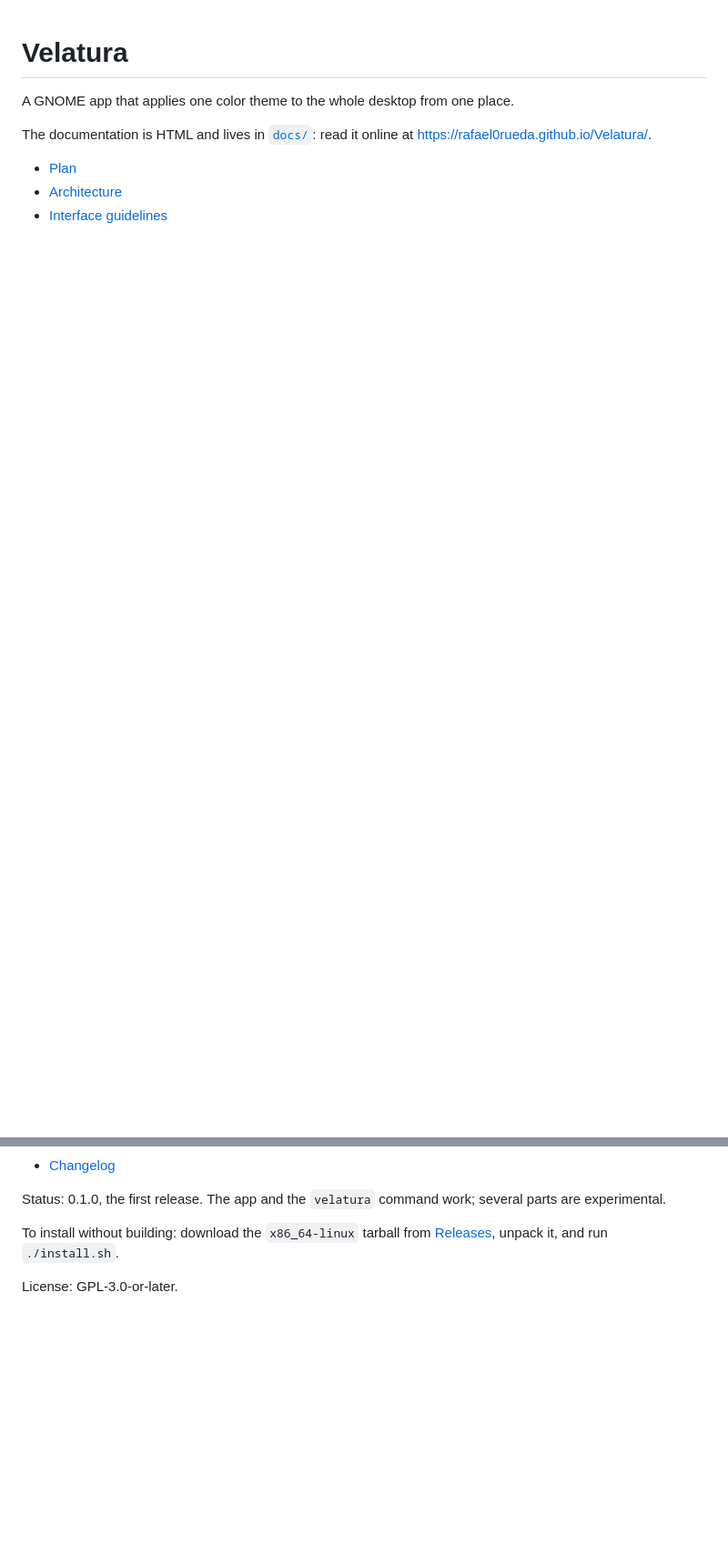
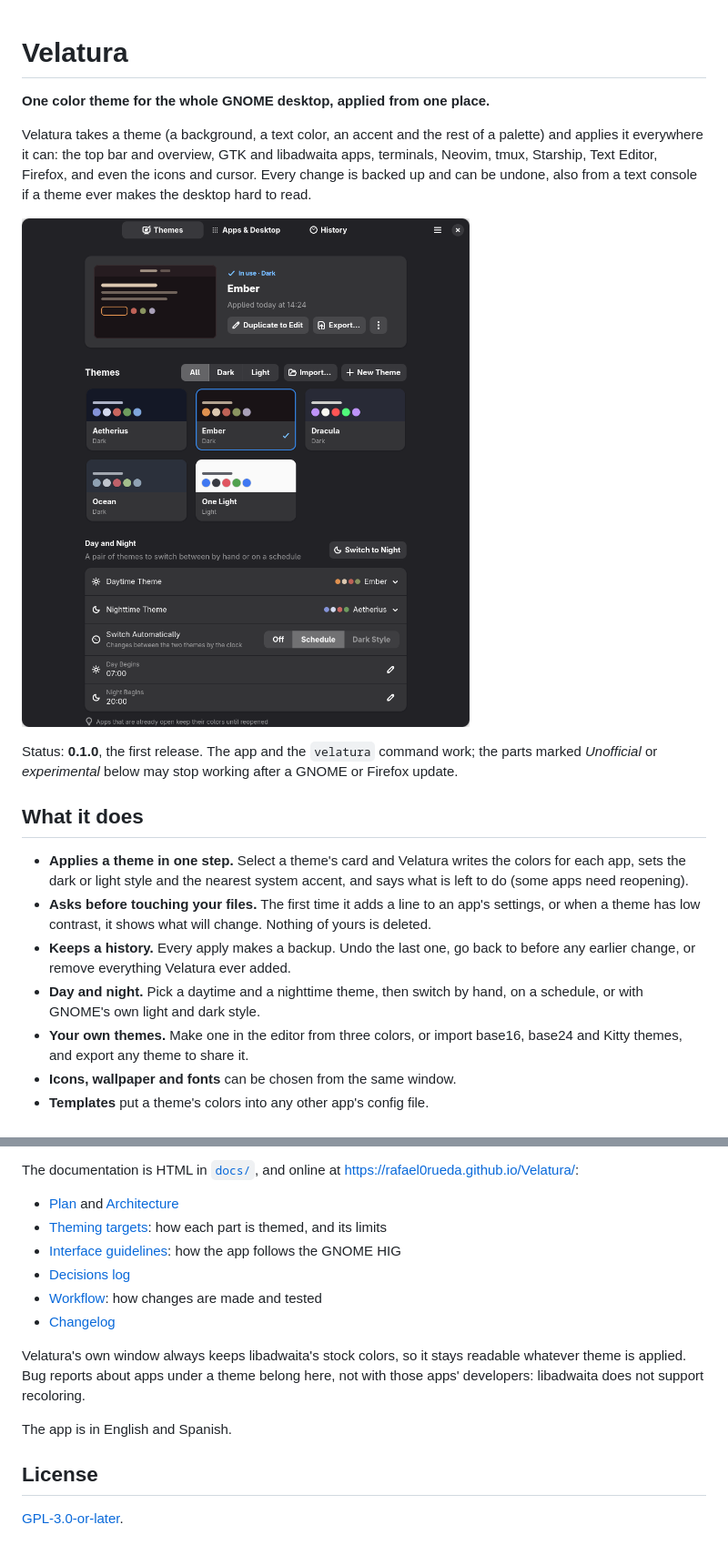
Before and after one commit to rafael0rueda/Velatura, a Markdown page: README.md, 2 parts joined by grey strips. Shown at 91% size. GitHub-like rendering; pictures changed too: docs/images/themes.png (added); blank space fills up the shorter version.

```diff
--- a/README.md
+++ b/README.md
@@ -1,10 +1,33 @@
 # Velatura
 
-A GNOME app that applies one color theme to the whole desktop from one place.
+**One color theme for the whole GNOME desktop, applied from one place.**
 
-The documentation is HTML and lives in [`docs/`](docs/index.html):
-read it online at <https://rafael0rueda.github.io/Velatura/>.
+Velatura takes a theme (a background, a text color, an accent and the rest of
+a palette) and applies it everywhere it can: the top bar and overview, GTK and
+libadwaita apps, terminals, Neovim, tmux, Starship, Text Editor, Firefox, and
+even the icons and cursor. Every change is backed up and can be undone, also
+from a text console if a theme ever makes the desktop hard to read.
 
-- [Plan](https://rafael0rueda.github.io/Velatura/plan.html)
-- [Architecture](https://rafael0rueda.github.io/Velatura/architecture.html)
-- [Interface guidelines](https://rafael0rueda.github.io/Velatura/hig.html)
+![The Themes view: the theme in use, every theme as a card, and the day and night pair](docs/images/themes.png)
+
+Status: **0.1.0**, the first release. The app and the `velatura` command work;
+the parts marked *Unofficial* or *experimental* below may stop working after a
+GNOME or Firefox update.
+
+## What it does
+
+- **Applies a theme in one step.** Select a theme's card and Velatura writes
+  the colors for each app, sets the dark or light style and the nearest system
+  accent, and says what is left to do (some apps need reopening).
+- **Asks before touching your files.** The first time it adds a line to an
+  app's settings, or when a theme has low contrast, it shows what will change.
+  Nothing of yours is deleted.
+- **Keeps a history.** Every apply makes a backup. Undo the last one, go back to
+  before any earlier change, or remove everything Velatura ever added.
+- **Day and night.** Pick a daytime and a nighttime theme, then switch by hand,
+  on a schedule, or with GNOME's own light and dark style.
+- **Your own themes.** Make one in the editor from three colors, or import
+  base16, base24 and Kitty themes, and export any theme to share it.
+- **Icons, wallpaper and fonts** can be chosen from the same window.
+- **Templates** put a theme's colors into any other app's config file.
+
@@ -11,8 +126,24 @@ read it online at <https://rafael0rueda.github.io/Velatura/>.
+The documentation is HTML in [`docs/`](docs/index.html), and online at
+<https://rafael0rueda.github.io/Velatura/>:
+
+- [Plan](https://rafael0rueda.github.io/Velatura/plan.html) and
+  [Architecture](https://rafael0rueda.github.io/Velatura/architecture.html)
+- [Theming targets](https://rafael0rueda.github.io/Velatura/targets.html):
+  how each part is themed, and its limits
+- [Interface guidelines](https://rafael0rueda.github.io/Velatura/hig.html):
+  how the app follows the GNOME HIG
+- [Decisions log](https://rafael0rueda.github.io/Velatura/decisions.html)
+- [Workflow](https://rafael0rueda.github.io/Velatura/workflow.html):
+  how changes are made and tested
 - [Changelog](https://rafael0rueda.github.io/Velatura/changelog/index.html)
 
-Status: 0.1.0, the first release. The app and the `velatura` command work; several parts are experimental.
+Velatura's own window always keeps libadwaita's stock colors, so it stays
+readable whatever theme is applied. Bug reports about apps under a theme
+belong here, not with those apps' developers: libadwaita does not support
+recoloring.
 
-To install without building: download the `x86_64-linux` tarball from
-[Releases](https://github.com/rafael0rueda/Velatura/releases), unpack it, and run `./install.sh`.
+The app is in English and Spanish.
 
-License: GPL-3.0-or-later.
+## License
+
+[GPL-3.0-or-later](LICENSE).
```
Also changed, not shown: other parts of README.md (+92 -0 lines), docs/images/apps.png (added), docs/images/history.png (added), 2 other files.
